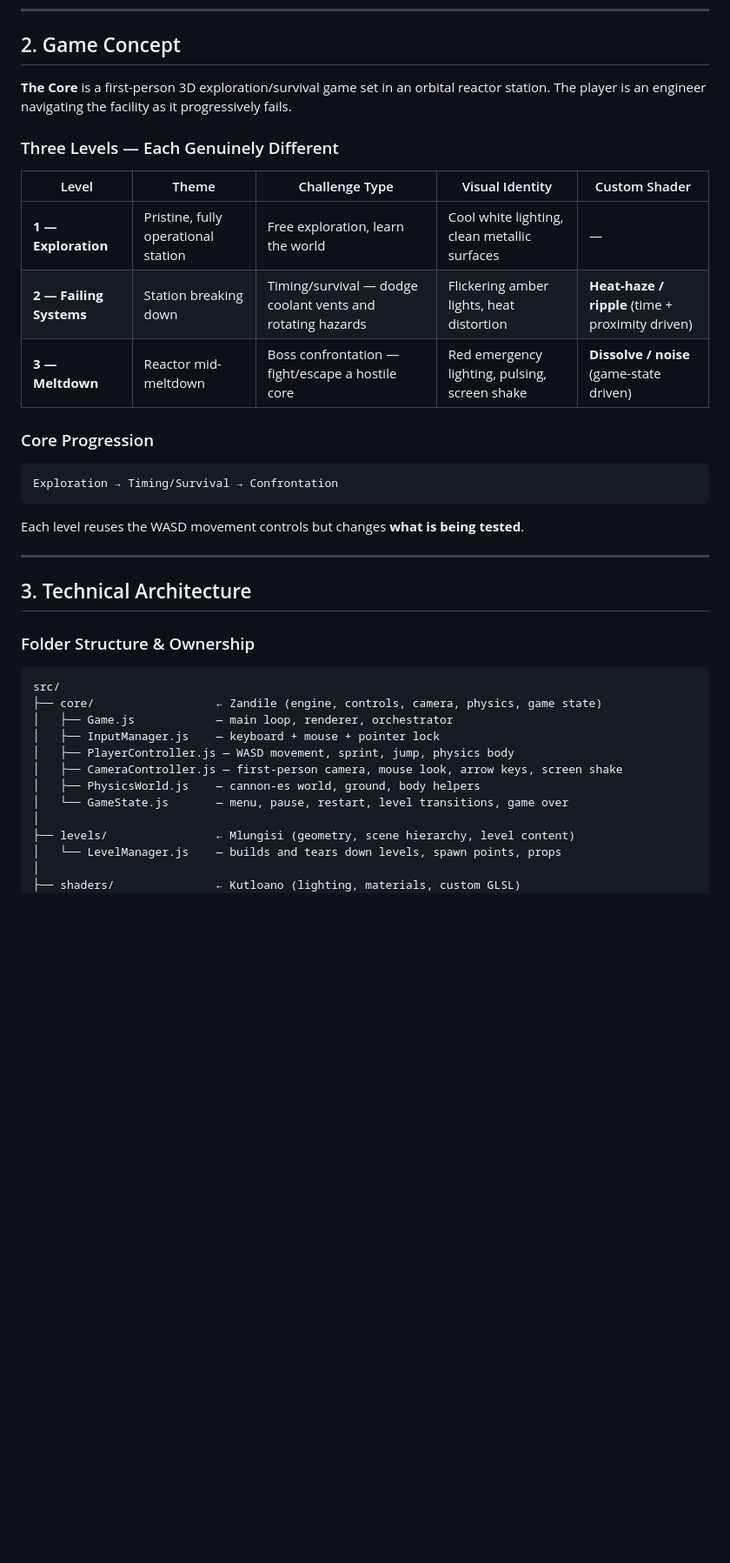
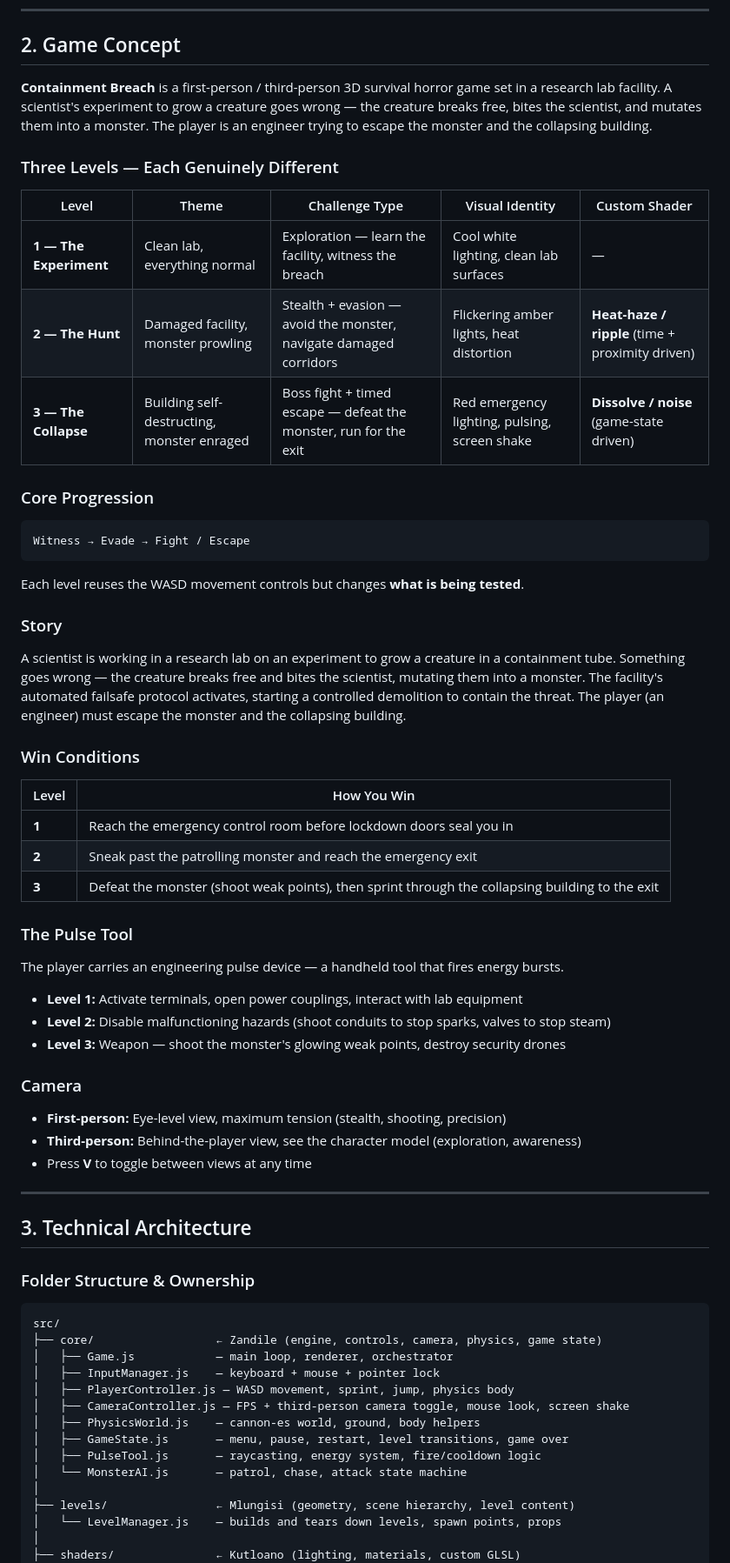
Before and after one commit to ZandileMkontwana/CGV-Game-development, a Markdown page: PLAN.md, the part around one of its changes. Shown at 87% size. Drawn GitHub-style; blank space fills up the shorter version.

````diff
--- a/PLAN.md
+++ b/PLAN.md
@@ -18,21 +18,42 @@
 
 ## 2. Game Concept
 
-**The Core** is a first-person 3D exploration/survival game set in an orbital reactor station. The player is an engineer navigating the facility as it progressively fails.
+**Containment Breach** is a first-person / third-person 3D survival horror game set in a research lab facility. A scientist's experiment to grow a creature goes wrong — the creature breaks free, bites the scientist, and mutates them into a monster. The player is an engineer trying to escape the monster and the collapsing building.
 
 ### Three Levels — Each Genuinely Different
 
 | Level | Theme | Challenge Type | Visual Identity | Custom Shader |
 |---|---|---|---|---|
-| **1 — Exploration** | Pristine, fully operational station | Free exploration, learn the world | Cool white lighting, clean metallic surfaces | — |
-| **2 — Failing Systems** | Station breaking down | Timing/survival — dodge coolant vents and rotating hazards | Flickering amber lights, heat distortion | **Heat-haze / ripple** (time + proximity driven) |
-| **3 — Meltdown** | Reactor mid-meltdown | Boss confrontation — fight/escape a hostile core | Red emergency lighting, pulsing, screen shake | **Dissolve / noise** (game-state driven) |
+| **1 — The Experiment** | Clean lab, everything normal | Exploration — learn the facility, witness the breach | Cool white lighting, clean lab surfaces | — |
+| **2 — The Hunt** | Damaged facility, monster prowling | Stealth + evasion — avoid the monster, navigate damaged corridors | Flickering amber lights, heat distortion | **Heat-haze / ripple** (time + proximity driven) |
+| **3 — The Collapse** | Building self-destructing, monster enraged | Boss fight + timed escape — defeat the monster, run for the exit | Red emergency lighting, pulsing, screen shake | **Dissolve / noise** (game-state driven) |
 
 ### Core Progression
 ```
-Exploration → Timing/Survival → Confrontation
+Witness → Evade → Fight / Escape
 ```
 Each level reuses the WASD movement controls but changes **what is being tested**.
+
+### Story
+A scientist is working in a research lab on an experiment to grow a creature in a containment tube. Something goes wrong — the creature breaks free and bites the scientist, mutating them into a monster. The facility's automated failsafe protocol activates, starting a controlled demolition to contain the threat. The player (an engineer) must escape the monster and the collapsing building.
+
+### Win Conditions
+| Level | How You Win |
+|---|---|
+| **1** | Reach the emergency control room before lockdown doors seal you in |
+| **2** | Sneak past the patrolling monster and reach the emergency exit |
+| **3** | Defeat the monster (shoot weak points), then sprint through the collapsing building to the exit |
+
+### The Pulse Tool
+The player carries an engineering pulse device — a handheld tool that fires energy bursts.
+- **Level 1:** Activate terminals, open power couplings, interact with lab equipment
+- **Level 2:** Disable malfunctioning hazards (shoot conduits to stop sparks, valves to stop steam)
+- **Level 3:** Weapon — shoot the monster's glowing weak points, destroy security drones
+
+### Camera
+- **First-person:** Eye-level view, maximum tension (stealth, shooting, precision)
+- **Third-person:** Behind-the-player view, see the character model (exploration, awareness)
+- Press **V** to toggle between views at any time
 
 ---
 
@@ -46,9 +67,11 @@ src/
 │   ├── Game.js            — main loop, renderer, orchestrator
 │   ├── InputManager.js    — keyboard + mouse + pointer lock
 │   ├── PlayerController.js — WASD movement, sprint, jump, physics body
-│   ├── CameraController.js — first-person camera, mouse look, arrow keys, screen shake
+│   ├── CameraController.js — FPS + third-person camera toggle, mouse look, screen shake
 │   ├── PhysicsWorld.js    — cannon-es world, ground, body helpers
-│   └── GameState.js       — menu, pause, restart, level transitions, game over
+│   ├── GameState.js       — menu, pause, restart, level transitions, game over
+│   ├── PulseTool.js       — raycasting, energy system, fire/cooldown logic
+│   └── MonsterAI.js       — patrol, chase, attack state machine
 │
 ├── levels/                ← Mlungisi (geometry, scene hierarchy, level content)
 │   └── LevelManager.js    — builds and tears down levels, spawn points, props
````
Also changed, not shown: other parts of PLAN.md (+57 -38 lines).
